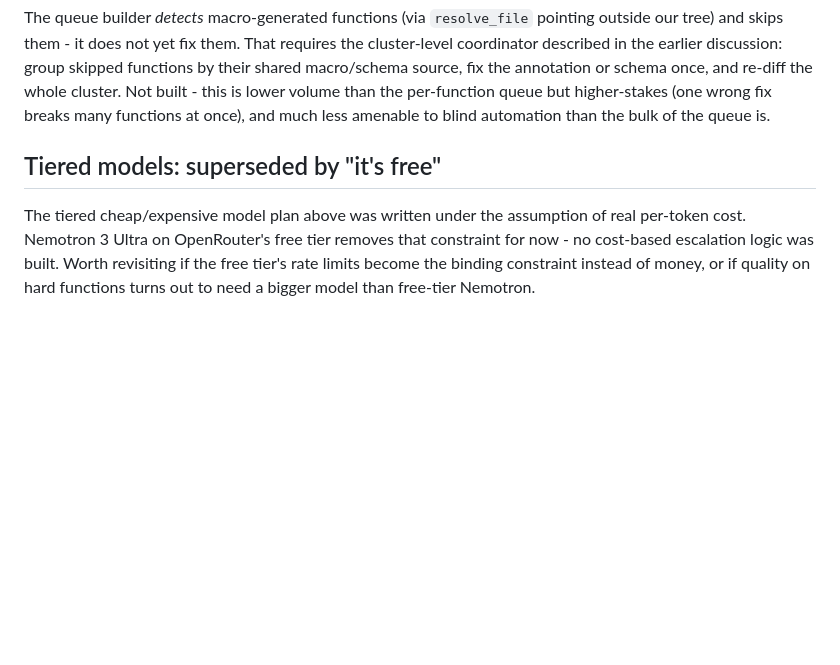
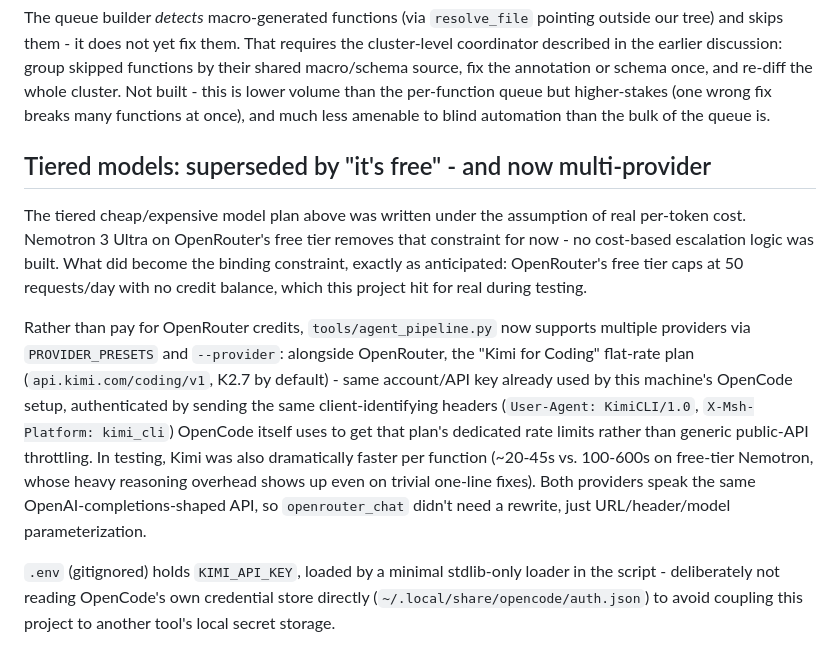
Before and after one commit to N3rdL0rd/DeadCellsDecomp, a Markdown page: docs/llm_agent_plan.md, the part around the change. GitHub-like rendering; blank space fills up the shorter version.

Commit message:
docs: document multi-provider support in agent plan

```diff
--- a/docs/llm_agent_plan.md
+++ b/docs/llm_agent_plan.md
@@ -165,11 +165,29 @@ lower volume than the per-function queue but higher-stakes (one wrong fix
 breaks many functions at once), and much less amenable to blind automation
 than the bulk of the queue is.
 
-## Tiered models: superseded by "it's free"
+## Tiered models: superseded by "it's free" - and now multi-provider
 
 The tiered cheap/expensive model plan above was written under the assumption
 of real per-token cost. Nemotron 3 Ultra on OpenRouter's free tier removes
-that constraint for now - no cost-based escalation logic was built. Worth
-revisiting if the free tier's rate limits become the binding constraint
-instead of money, or if quality on hard functions turns out to need a bigger
-model than free-tier Nemotron.
+that constraint for now - no cost-based escalation logic was built. What did
+become the binding constraint, exactly as anticipated: OpenRouter's free tier
+caps at 50 requests/day with no credit balance, which this project hit for
+real during testing.
+
+Rather than pay for OpenRouter credits, `tools/agent_pipeline.py` now
+supports multiple providers via `PROVIDER_PRESETS` and `--provider`: alongside
+OpenRouter, the "Kimi for Coding" flat-rate plan (`api.kimi.com/coding/v1`,
+K2.7 by default) - same account/API key already used by this machine's
+OpenCode setup, authenticated by sending the same client-identifying headers
+(`User-Agent: KimiCLI/1.0`, `X-Msh-Platform: kimi_cli`) OpenCode itself uses
+to get that plan's dedicated rate limits rather than generic public-API
+throttling. In testing, Kimi was also dramatically faster per function
+(~20-45s vs. 100-600s on free-tier Nemotron, whose heavy reasoning overhead
+shows up even on trivial one-line fixes). Both providers speak the same
+OpenAI-completions-shaped API, so `openrouter_chat` didn't need a rewrite,
+just URL/header/model parameterization.
+
+`.env` (gitignored) holds `KIMI_API_KEY`, loaded by a minimal stdlib-only
+loader in the script - deliberately not reading OpenCode's own credential
+store directly (`~/.local/share/opencode/auth.json`) to avoid coupling this
+project to another tool's local secret storage.
```
